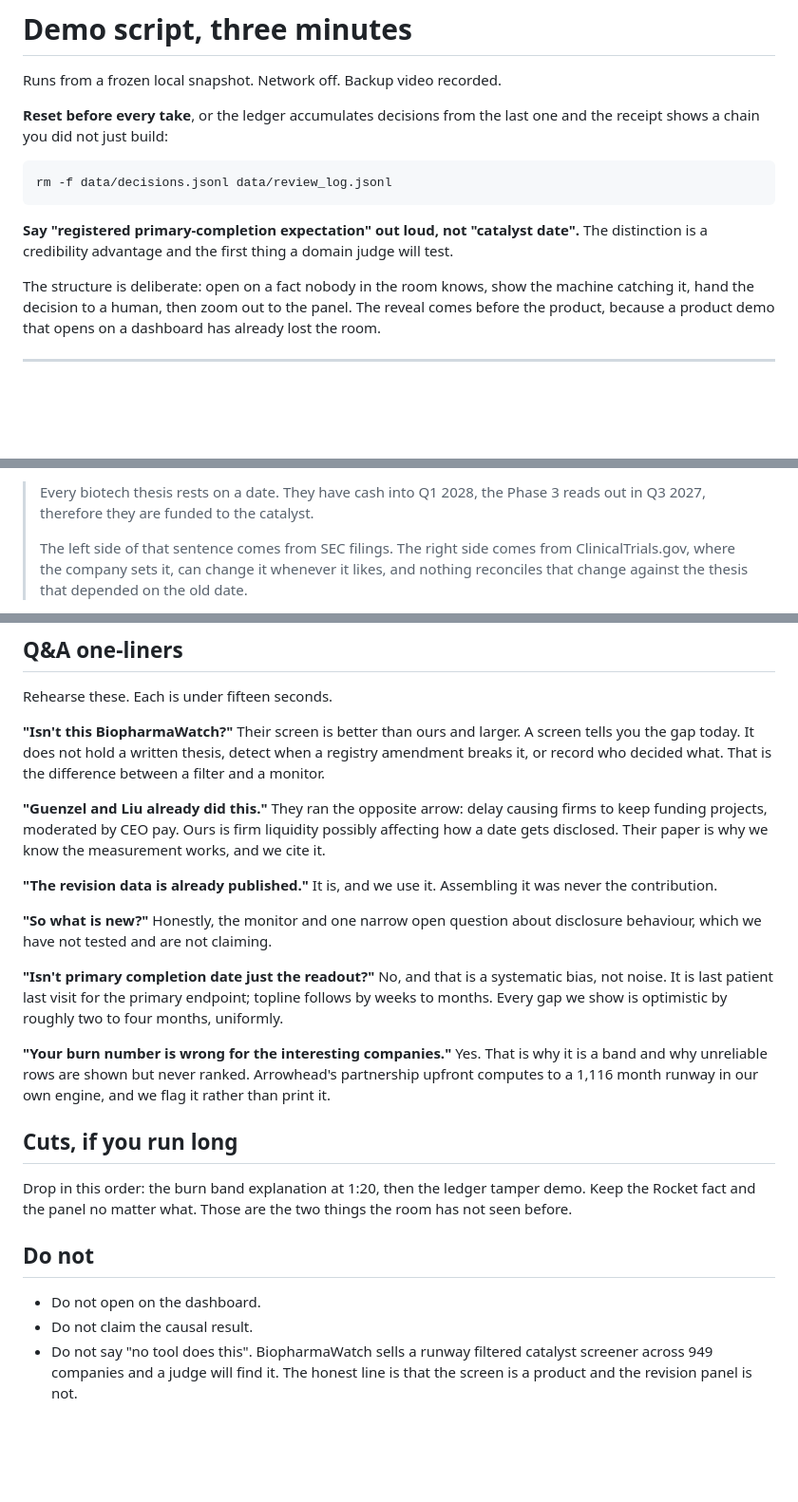
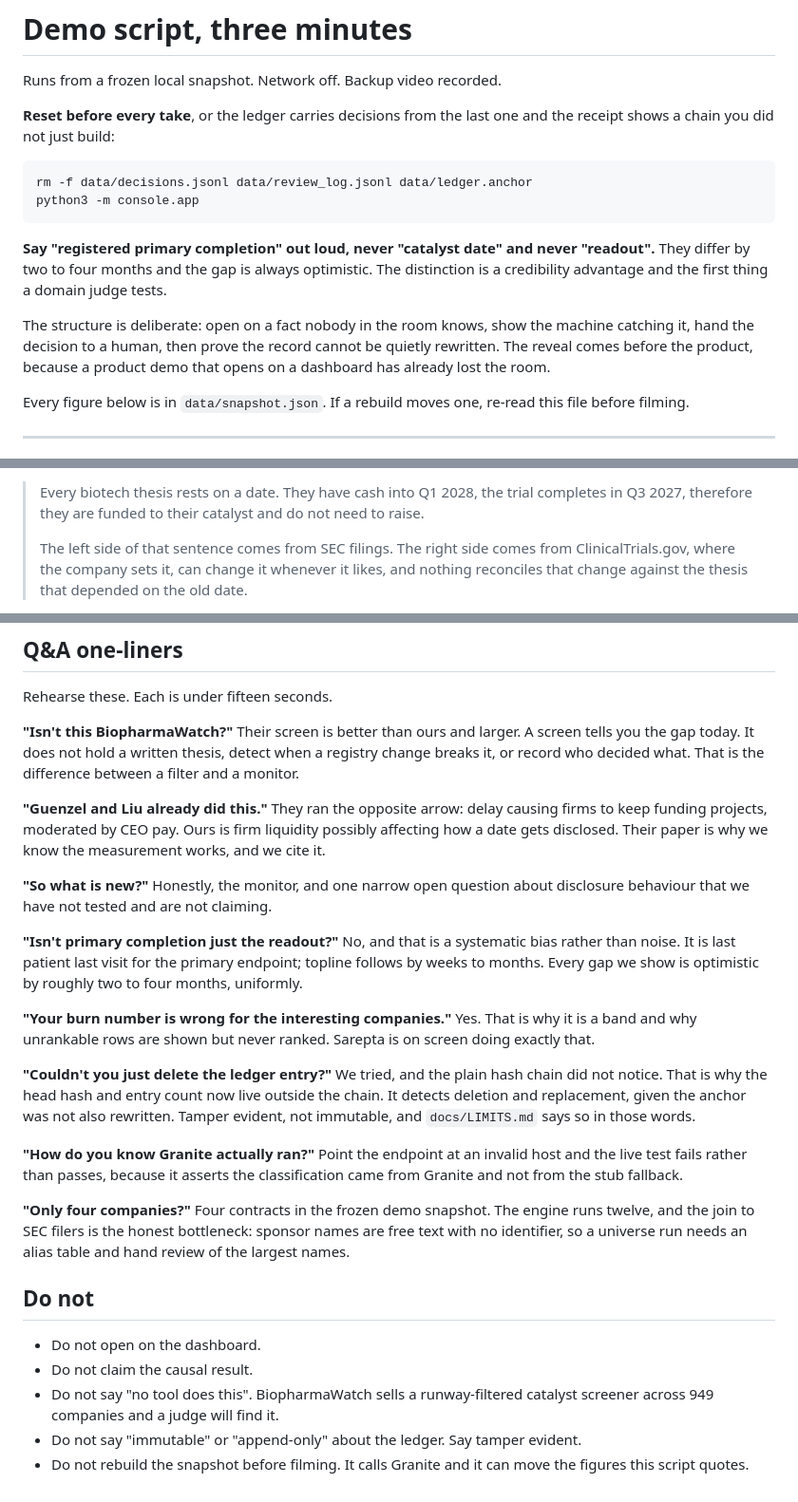
Before and after one commit to kristenharim/catalyst-integrity-desk, a Markdown page: docs/DEMO.md, 3 parts joined by grey strips. Shown at 95% size. Rendered like a GitHub page; blank space fills up the shorter version.

Commit message:
Rewrite the demo script around the real breach

````diff
--- a/docs/DEMO.md
+++ b/docs/DEMO.md
@@ -2,20 +2,25 @@
 
 Runs from a frozen local snapshot. Network off. Backup video recorded.
 
-**Reset before every take**, or the ledger accumulates decisions from the last one and
-the receipt shows a chain you did not just build:
+**Reset before every take**, or the ledger carries decisions from the last one and the
+receipt shows a chain you did not just build:
 
 ```bash
-rm -f data/decisions.jsonl data/review_log.jsonl
+rm -f data/decisions.jsonl data/review_log.jsonl data/ledger.anchor
+python3 -m console.app
 ```
 
-**Say "registered primary-completion expectation" out loud, not "catalyst date".** The
-distinction is a credibility advantage and the first thing a domain judge will test.
+**Say "registered primary completion" out loud, never "catalyst date" and never
+"readout".** They differ by two to four months and the gap is always optimistic. The
+distinction is a credibility advantage and the first thing a domain judge tests.
 
 The structure is deliberate: open on a fact nobody in the room knows, show the machine
-catching it, hand the decision to a human, then zoom out to the panel. The reveal comes
-before the product, because a product demo that opens on a dashboard has already lost
-the room.
+catching it, hand the decision to a human, then prove the record cannot be quietly
+rewritten. The reveal comes before the product, because a product demo that opens on a
+dashboard has already lost the room.
+
+Every figure below is in `data/snapshot.json`. If a rebuild moves one, re-read this file
+before filming.
 
 ---
 
@@ -23,6 +28,6 @@ the room.
 
-> Every biotech thesis rests on a date. They have cash into Q1 2028, the Phase 3 reads
-> out in Q3 2027, therefore they are funded to the catalyst.
+> Every biotech thesis rests on a date. They have cash into Q1 2028, the trial completes in
+> Q3 2027, therefore they are funded to their catalyst and do not need to raise.
 >
 > The left side of that sentence comes from SEC filings. The right side comes from
 > ClinicalTrials.gov, where the company sets it, can change it whenever it likes, and
@@ -117,42 +162,48 @@ Then one line, spoken:
 Rehearse these. Each is under fifteen seconds.
 
 **"Isn't this BiopharmaWatch?"**
-Their screen is better than ours and larger. A screen tells you the gap today. It does
-not hold a written thesis, detect when a registry amendment breaks it, or record who
-decided what. That is the difference between a filter and a monitor.
+Their screen is better than ours and larger. A screen tells you the gap today. It does not
+hold a written thesis, detect when a registry change breaks it, or record who decided what.
+That is the difference between a filter and a monitor.
 
 **"Guenzel and Liu already did this."**
-They ran the opposite arrow: delay causing firms to keep funding projects, moderated by
-CEO pay. Ours is firm liquidity possibly affecting how a date gets disclosed. Their paper
-is why we know the measurement works, and we cite it.
-
-**"The revision data is already published."**
-It is, and we use it. Assembling it was never the contribution.
+They ran the opposite arrow: delay causing firms to keep funding projects, moderated by CEO
+pay. Ours is firm liquidity possibly affecting how a date gets disclosed. Their paper is why
+we know the measurement works, and we cite it.
 
 **"So what is new?"**
-Honestly, the monitor and one narrow open question about disclosure behaviour, which we
-have not tested and are not claiming.
+Honestly, the monitor, and one narrow open question about disclosure behaviour that we have
+not tested and are not claiming.
 
-**"Isn't primary completion date just the readout?"**
-No, and that is a systematic bias, not noise. It is last patient last visit for the
+**"Isn't primary completion just the readout?"**
+No, and that is a systematic bias rather than noise. It is last patient last visit for the
 primary endpoint; topline follows by weeks to months. Every gap we show is optimistic by
 roughly two to four months, uniformly.
 
 **"Your burn number is wrong for the interesting companies."**
-Yes. That is why it is a band and why unreliable rows are shown but never ranked.
-Arrowhead's partnership upfront computes to a 1,116 month runway in our own engine, and
-we flag it rather than print it.
+Yes. That is why it is a band and why unrankable rows are shown but never ranked. Sarepta is
+on screen doing exactly that.
 
-## Cuts, if you run long
+**"Couldn't you just delete the ledger entry?"**
+We tried, and the plain hash chain did not notice. That is why the head hash and entry count
+now live outside the chain. It detects deletion and replacement, given the anchor was not
+also rewritten. Tamper evident, not immutable, and `docs/LIMITS.md` says so in those words.
 
-Drop in this order: the burn band explanation at 1:20, then the ledger tamper demo. Keep
-the Rocket fact and the panel no matter what. Those are the two things the room has not
-seen before.
+**"How do you know Granite actually ran?"**
+Point the endpoint at an invalid host and the live test fails rather than passes, because it
+asserts the classification came from Granite and not from the stub fallback.
+
+**"Only four companies?"**
+Four contracts in the frozen demo snapshot. The engine runs twelve, and the join to SEC
+filers is the honest bottleneck: sponsor names are free text with no identifier, so a
+universe run needs an alias table and hand review of the largest names.
 
 ## Do not
 
 - Do not open on the dashboard.
 - Do not claim the causal result.
-- Do not say "no tool does this". BiopharmaWatch sells a runway filtered catalyst
-  screener across 949 companies and a judge will find it. The honest line is that the
-  screen is a product and the revision panel is not.
+- Do not say "no tool does this". BiopharmaWatch sells a runway-filtered catalyst screener
+  across 949 companies and a judge will find it.
+- Do not say "immutable" or "append-only" about the ledger. Say tamper evident.
+- Do not rebuild the snapshot before filming. It calls Granite and it can move the figures
+  this script quotes.
````
Also changed, not shown: other parts of docs/DEMO.md (+82 -42 lines).
